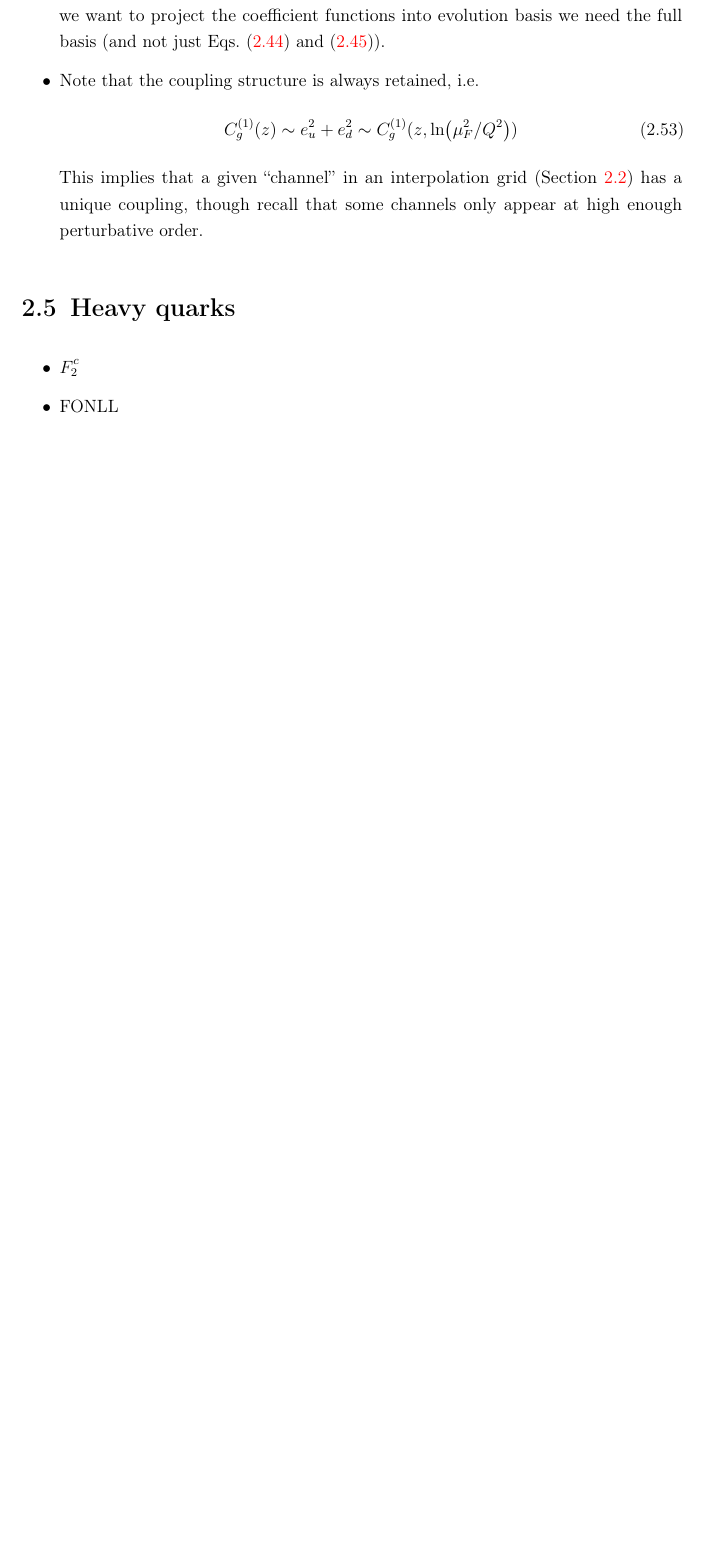
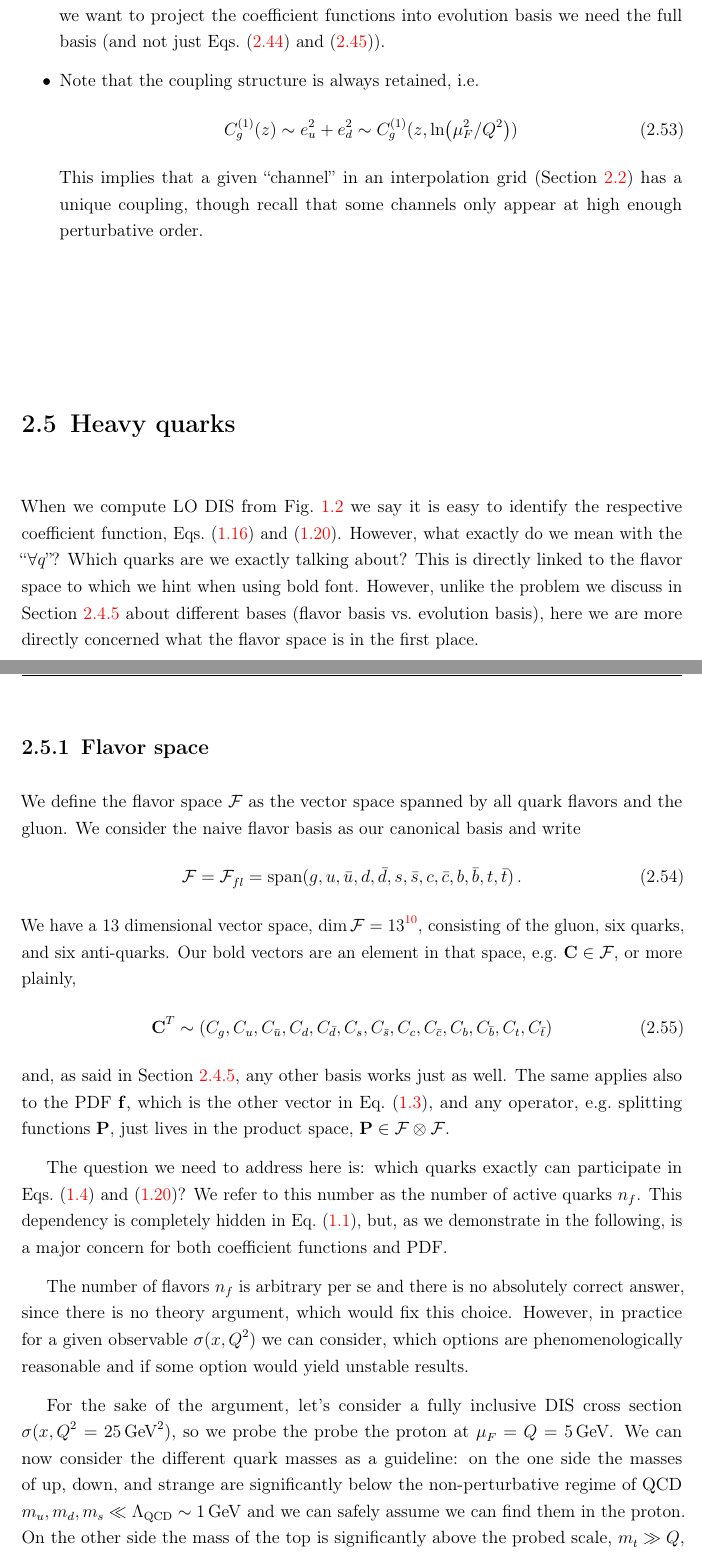
Before and after one commit to felixhekhorn/jss-2026, a LaTeX thesis (main.tex, which reads 24-sv.tex, 25-hq.tex): part of page 41 of 46 before the commit and two parts of pages 45 and 46 of 54 after it, the two joined at a grey line, cut so that both start at the same text, the shorter picture padded with empty space. The pictures show the PDF file main.pdf that the author committed with the source.

Commit message:
sec 2.5: Init content

```diff
--- a/24-sv.tex
+++ b/24-sv.tex
@@ -253,15 +253,16 @@ Despite all these (potential) problems, scale variations have a solid foundation
 In order to make a faithful statement, we can then simply say: when we compute this process with this specific choice of scale, we obtain this number; if we vary that scale in this range, we obtain this range of numbers.
 
 \subsection{Implementation}
+\label{sec:svimpl}
 Let us return now to more practical consequences.
 As we see above, renormalization scale variations are just a scalar operation, but factorization scale variations are more complicated and it is worth spelling out their explicit construction to see what is actually happening.
 
 The factorization scale variation is directly related to the PDFs themselves and, in particular, eventually, they derive from \cref{eq:DGLAP}.
 However, the splitting functions $\vb P$ are encoding how partons couple among each other, which is through the gluon\footnote{for quark-photon interaction see Ref.~\cite{NNPDF:2024djq}} of course.
-This is in contrast to DIS, where instead the coefficient functions are encoding how partons couple to the electro-weak vector boson, which is completely different.
+This is in contrast to DIS, where instead the coefficient functions are encoding how partons couple to the electro-weak vector boson, which is completely different, see \cref{box:particles}.
 
 As usual, at LO accuracy the problem does not appear yet, because there are no scale-varied coefficient functions, see \cref{eq:CbarFLO}, but starting from NLO accuracy we need to worry.
-In particular, we know that the gluon couples the same to all quarks, thus, if we combine them in the following way~\cite{NNPDF:2024djq}\footnote{for the more general case see Ref.~\cite{NNPDF:2024djq}},
+In particular, we know that the gluon couples the same to all quarks, thus, if we assume four flavors (see \cref{sec:hq}) for the moment and combine them in the following way~\cite{NNPDF:2024djq}\footnote{for the more general case see Ref.~\cite{NNPDF:2024djq}},
 \begin{align}
     f_{\Sigma_\Delta}(x,Q^2) &= f_u(x,Q^2) + f_{\bar u}(x,Q^2) + f_c(x,Q^2) + f_{\bar c}(x,Q^2)\nonumber\\
     & \hspace{10pt} - f_d(x,Q^2) - f_{\bar d}(x,Q^2) - f_s(x,Q^2) - f_{\bar s}(x,Q^2)  \label{eq:SigmaDelta}
--- /dev/null
+++ b/25-hq.tex
@@ -0,0 +1,31 @@
+When we compute LO DIS from \cref{fig:LO} we say it is easy to identify the respective coefficient function, \cref{eq:LObarCq,eq:LOC}.
+However, what exactly do we mean with the \enquote{$\forall q$}?
+Which quarks are we exactly talking about?
+This is directly linked to the flavor space to which we hint when using bold font.
+However, unlike the problem we discuss in \cref{sec:svimpl} about different bases (flavor basis vs.\ evolution basis), here we are more directly concerned what the flavor space is in the first place.
+
+\subsection{Flavor space}
+
+We define the flavor space $\mathcal F$ as the vector space spanned by all quark flavors and the gluon.
+We consider the naive flavor basis as our canonical basis and write
+\begin{equation}
+    \mathcal F = \mathcal F_{fl} = \mathrm{span}(g, u, \bar u, d, \bar d, s, \bar s, c, \bar c, b, \bar b, t, \bar t)\,.
+\end{equation}
+We have a 13 dimensional vector space, $\dim{\mathcal F} = 13$\footnote{one can add the photon and make it 14 dimensional~\cite{NNPDF:2024djq}}, consisting of the gluon, six quarks, and six anti-quarks.
+Our bold vectors are an element in that space, e.g.\ $\vb C \in \mathcal F$, or more plainly,
+\begin{equation}
+    \vb C^T \sim (C_g, C_u, C_{\bar u}, C_d, C_{\bar d}, C_s, C_{\bar s}, C_c, C_{\bar c}, C_b, C_{\bar b}, C_t, C_{\bar t})
+\end{equation}
+and, as said in \cref{sec:svimpl}, any other basis works just as well.
+The same applies also to the PDF $\vb f$, which is the other vector in \cref{eq:fact3}, and any operator, e.g.\ splitting functions $\vb P$, just lives in the product space, $\vb P \in \mathcal F \otimes \mathcal F$.
+
+The question we need to address here is: which quarks exactly can participate in \cref{eq:LOxs,eq:LOC}?
+We refer to this number as the number of active quarks $n_f$.
+This dependency is completely hidden in \cref{eq:fact1}, but, as we demonstrate in the following, is a major concern for both coefficient functions and PDF.
+
+The number of flavors $n_f$ is arbitrary per se and there is no absolutely correct answer, since there is no theory argument, which would fix this choice.
+However, in practice for a given observable $\sigma(x,Q^2)$ we can consider, which options are phenomenologically reasonable and if some option would yield unstable results.
+
+For the sake of the argument, let's consider a fully inclusive DIS cross section $\sigma(x,Q^2=\SI{25}{\GeV^2})$, so we probe the probe the proton at $\mu_F=Q=\SI{5}{\GeV}$.
+We can now consider the different quark masses as a guideline: on the one side the masses of up, down, and strange are significantly below the non-perturbative regime of QCD $m_u,m_d,m_s \ll \LQCD \sim \SI{1}{\GeV}$ and we can safely assume we can find them in the proton.
+On the other side the mass of the top is significantly above the probed scale, $m_t \gg Q$, thus it is very unlikely to find it in the proton and we can neglect it.
@@ -0,0 +46,6 @@
+\begin{equation}
+    \sigma^{\text{ZM-VFNS}}(x,Q^2) = \left\{ \begin{array}{ll}
+        \sigma^\mathrm{(3)}(x,Q^2) &\text{if}~ Q^2 < m_c^2\\
+        \sigma^\mathrm{(4)}(x,Q^2) &\text{if}~ m_c^2 \leq Q^2 < m_b^2\\
+        \sigma^\mathrm{(5)}(x,Q^2) &\text{if}~ m_b^2 \leq Q^2 < m_t^2\\
+        \sigma^\mathrm{(6)}(x,Q^2) &\text{if}~ Q^2 \geq m_t^2
@@ -0,0 +69,4 @@
+    C_q^{(0),(3)}(z) &= e_q^2 \delta(1-z) & q\in\{c,\bar c, b, \bar b, t, \bar t\}\\
+    C_H^{(0),(3)}(z) &= 0 & H\in\{c,\bar c, b, \bar b, t, \bar t\}\\
+    C_g^{(0),(3)}(z) &= 0
+\end{align}
```
Also changed, not shown: 14-nlo.tex (+5 -0 lines), 23-resum.tex (+3 -2 lines), chap1.tex (+2 -0 lines), chap2.tex (+1 -4 lines), main.pdf, 24-sv.tex (15 more changed lines), 25-hq.tex (42 more changed lines).
